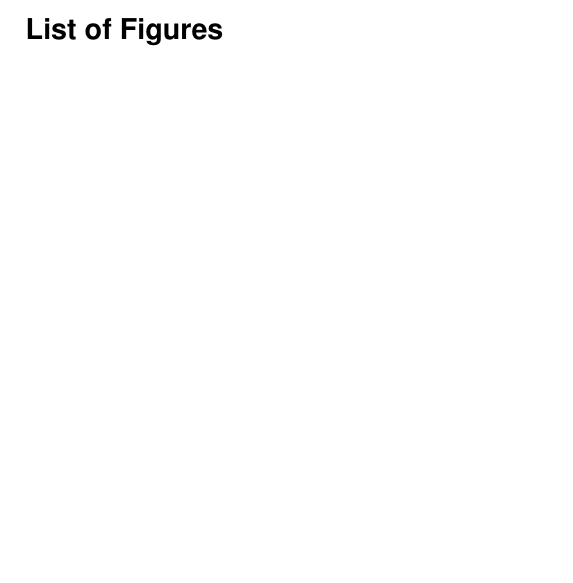
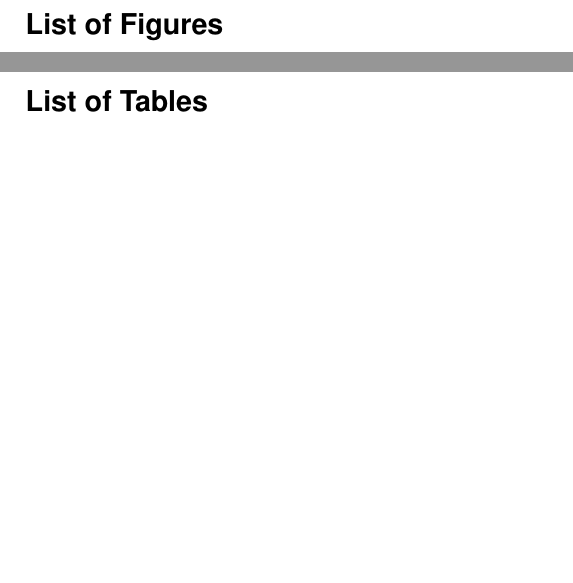
Before and after one commit to MysterionAutotronic/BachelorThesis, a LaTeX thesis (thesis.tex): part of page 26 of 26 before the commit and two parts of pages 26 and 27 of 27 after it, the two joined at a grey line, cut so that both start at the same text, the shorter picture padded with empty space. Compiled offline with pdfLaTeX.

Commit message:
add listoftables

```diff
--- a/thesis.tex
+++ b/thesis.tex
@@ -682,4 +682,5 @@
     \listoffigures
 
     \cleardoublepage{}
+    \listoftables{}
 
```
Also changed, not shown: thesis.pdf, thesis.tex (1 more changed lines).
